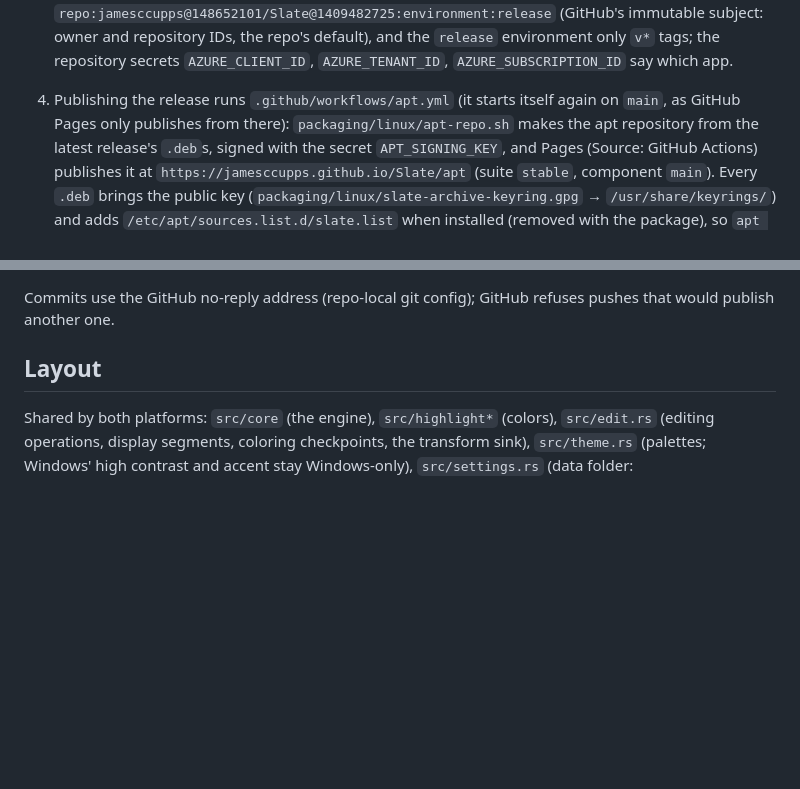
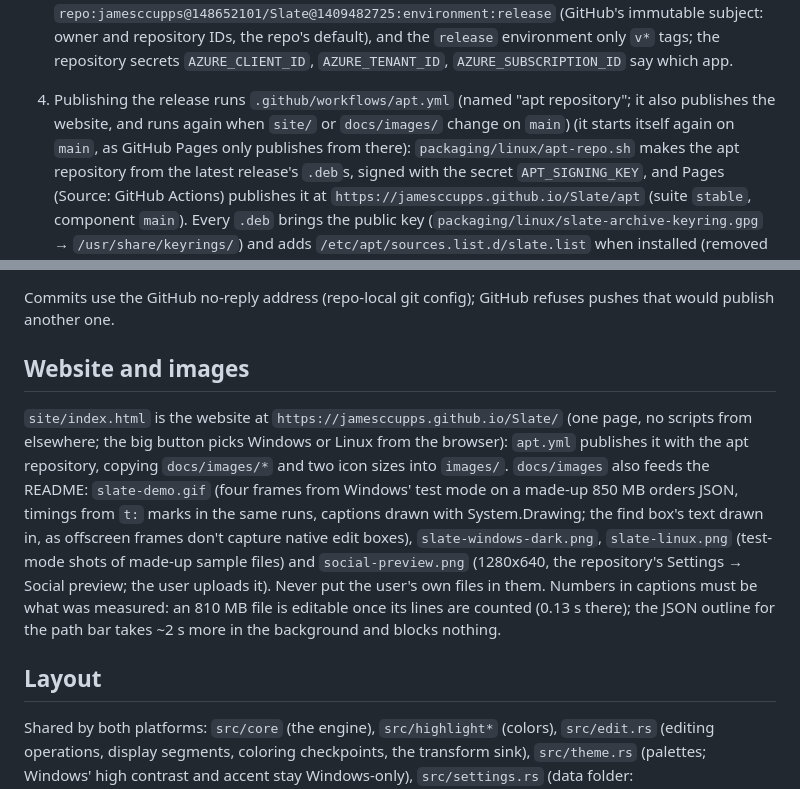
Before and after one commit to jamesccupps/Slate, a Markdown page: CLAUDE.md, 2 parts joined by grey strips. Rendered like a GitHub page; blank space fills up the shorter version.

```diff
--- a/CLAUDE.md
+++ b/CLAUDE.md
@@ -63,7 +63,8 @@ icons) and a tarball, each with a `.sha256`.
    trusts only `repo:jamesccupps@148652101/Slate@1409482725:environment:release` (GitHub's immutable subject:
    owner and repository IDs, the repo's default), and the `release` environment only `v*` tags; the
    repository secrets `AZURE_CLIENT_ID`, `AZURE_TENANT_ID`, `AZURE_SUBSCRIPTION_ID` say which app.
-4. Publishing the release runs `.github/workflows/apt.yml` (it starts itself again on `main`, as GitHub Pages only
+4. Publishing the release runs `.github/workflows/apt.yml` (named "apt repository"; it also publishes the website, and
+   runs again when `site/` or `docs/images/` change on `main`) (it starts itself again on `main`, as GitHub Pages only
    publishes from there): `packaging/linux/apt-repo.sh` makes the apt repository from the latest release's `.deb`s,
    signed with the secret `APT_SIGNING_KEY`, and Pages (Source: GitHub Actions) publishes it at
    `https://jamesccupps.github.io/Slate/apt` (suite `stable`, component `main`). Every `.deb` brings the public key
@@ -90,6 +91,18 @@ version before it (see update.rs). A copy deployed from a local build also updat
 version is published (unless its automatic check is off).
 
 Commits use the GitHub no-reply address (repo-local git config); GitHub refuses pushes that would publish another one.
+
+## Website and images
+
+`site/index.html` is the website at `https://jamesccupps.github.io/Slate/` (one page, no scripts from elsewhere; the
+big button picks Windows or Linux from the browser): `apt.yml` publishes it with the apt repository, copying
+`docs/images/*` and two icon sizes into `images/`. `docs/images` also feeds the README: `slate-demo.gif` (four frames
+from Windows' test mode on a made-up 850 MB orders JSON, timings from `t:` marks in the same runs, captions drawn
+with System.Drawing; the find box's text drawn in, as offscreen frames don't capture native edit boxes),
+`slate-windows-dark.png`, `slate-linux.png` (test-mode shots of made-up sample files) and `social-preview.png`
+(1280x640, the repository's Settings → Social preview; the user uploads it). Never put the user's own files in
+them. Numbers in captions must be what was measured: an 810 MB file is editable once its lines are counted (0.13 s
+there); the JSON outline for the path bar takes ~2 s more in the background and blocks nothing.
 
 ## Layout
 
```
Also changed, not shown: README.md (+4 -2 lines), docs/images/slate-demo.gif (added), docs/images/social-preview.png (added), 6 other files.
